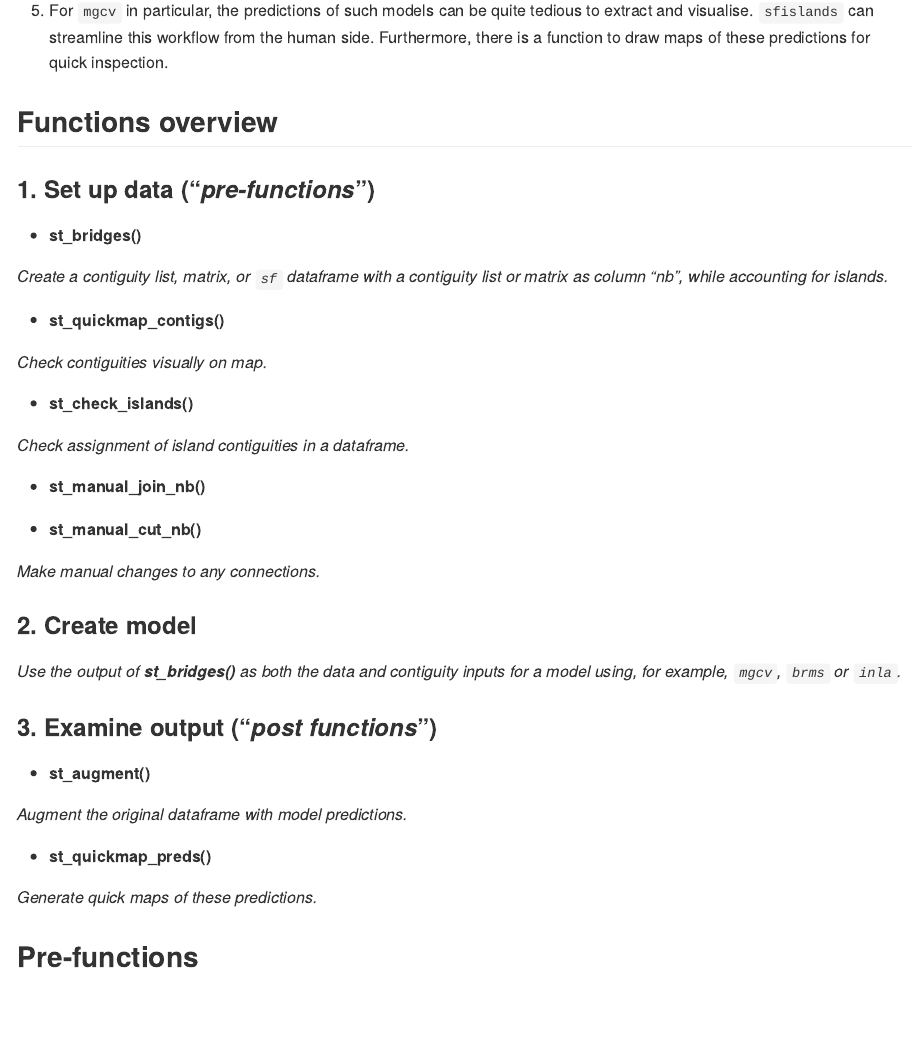
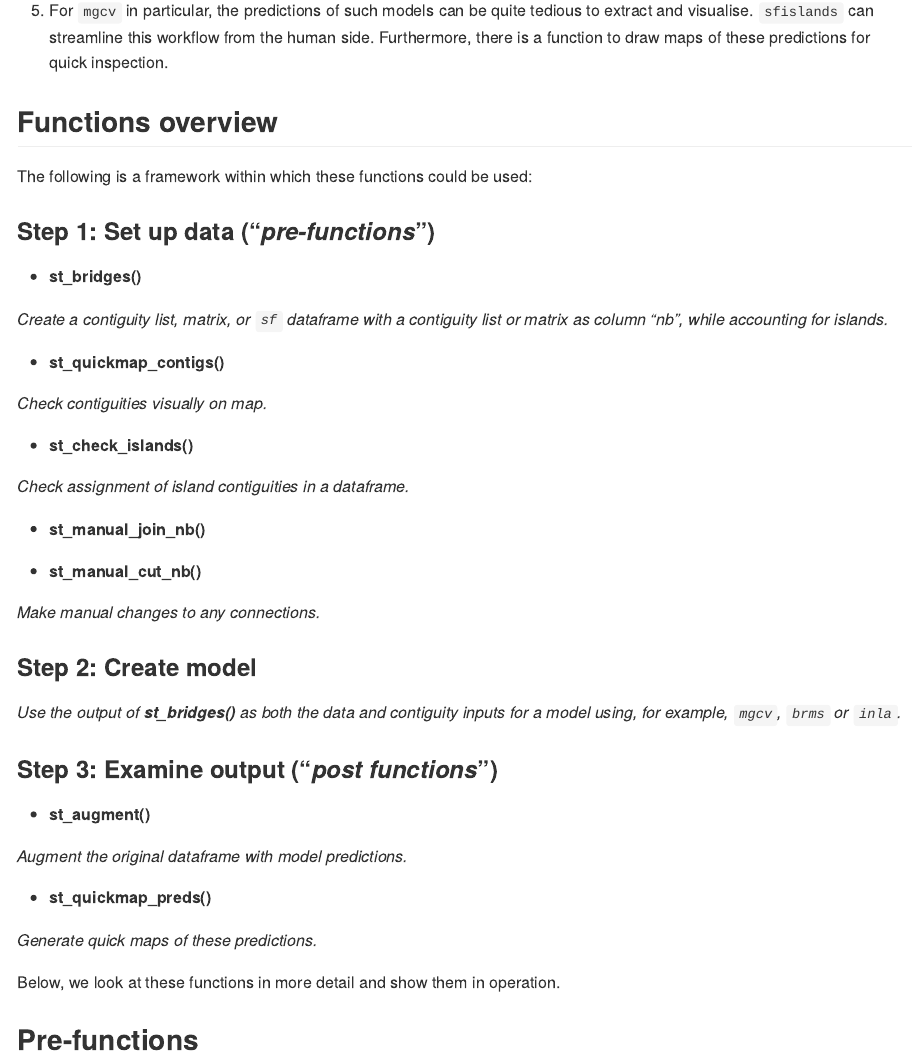
Before and after one commit to horankev/sfislands, an R Markdown document (README.Rmd): the page in a window 1100 px wide, from 880 px down. The pictures show the output file README.md that the author committed with the source, drawn offline in the style of GitHub; long lines of code are wrapped.

Commit message:
improve readme

````diff
--- a/README.Rmd
+++ b/README.Rmd
@@ -46,7 +46,9 @@ devtools::install_github("horankev/sfislands")
 
 ## Functions overview
 
-### 1. Set up data ("*pre-functions*")
+The following is a framework within which these functions could be used:
+
+### Step 1: Set up data ("*pre-functions*")
 
 -   **st_bridges()**
 
@@ -66,11 +68,11 @@ devtools::install_github("horankev/sfislands")
 
 *Make manual changes to any connections.*
 
-### 2. Create model
+### Step 2: Create model
 
 *Use the output of **st_bridges()** as both the data and contiguity inputs for a model using, for example, `mgcv`, `brms` or `inla`.*
 
-### 3. Examine output ("*post functions*")
+### Step 3: Examine output ("*post functions*")
 
 -   **st_augment()**
 
@@ -210,6 +212,8 @@ df_scaled_sf <- df_scaled |>
   st_as_sf() |>
   st_transform(crs=27700)
 ```
+
+Below, we look at these functions in more detail and show them in operation.
 
 ## Pre-functions
 
````
Also changed, not shown: README.md, README.Rmd (2 more changed lines), 1 other file.
